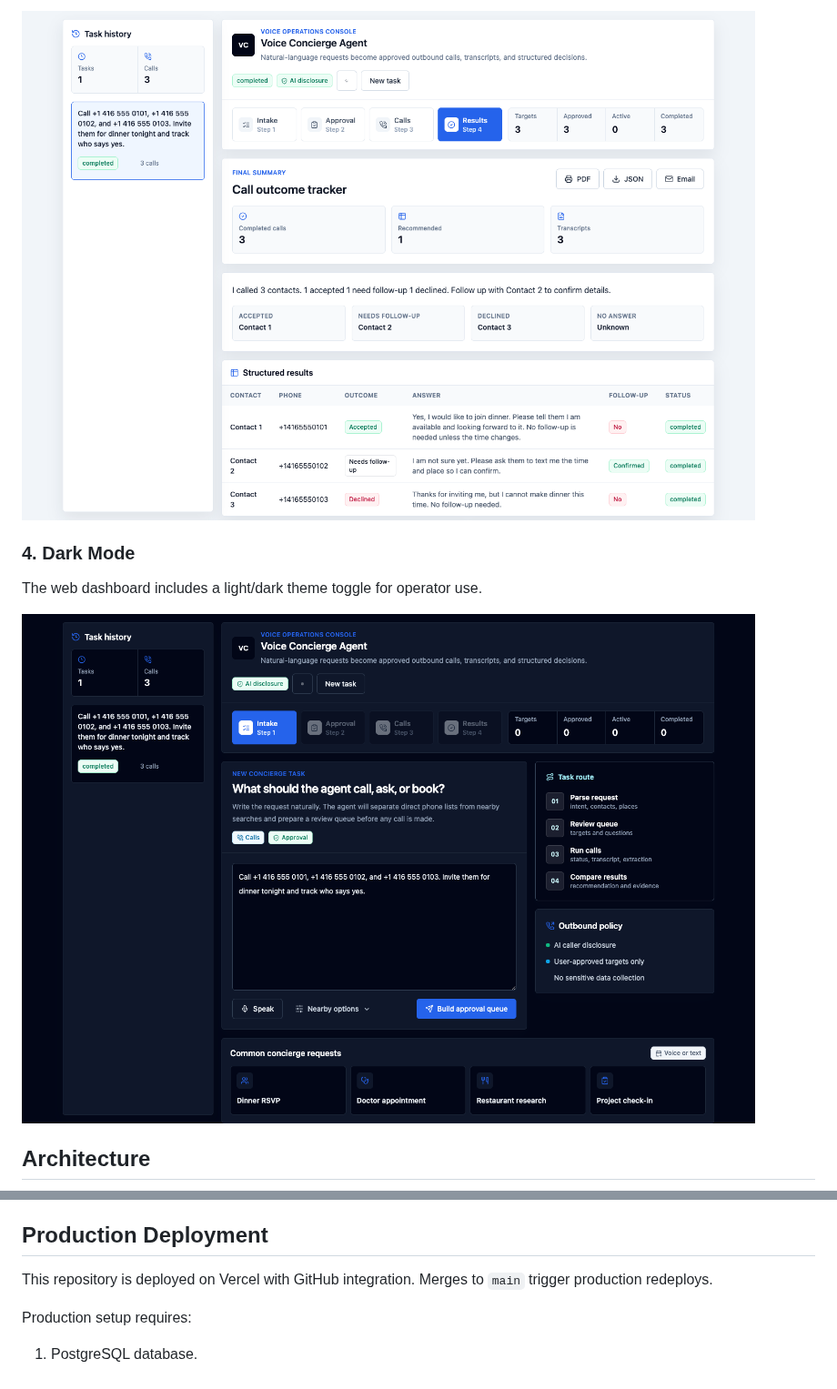
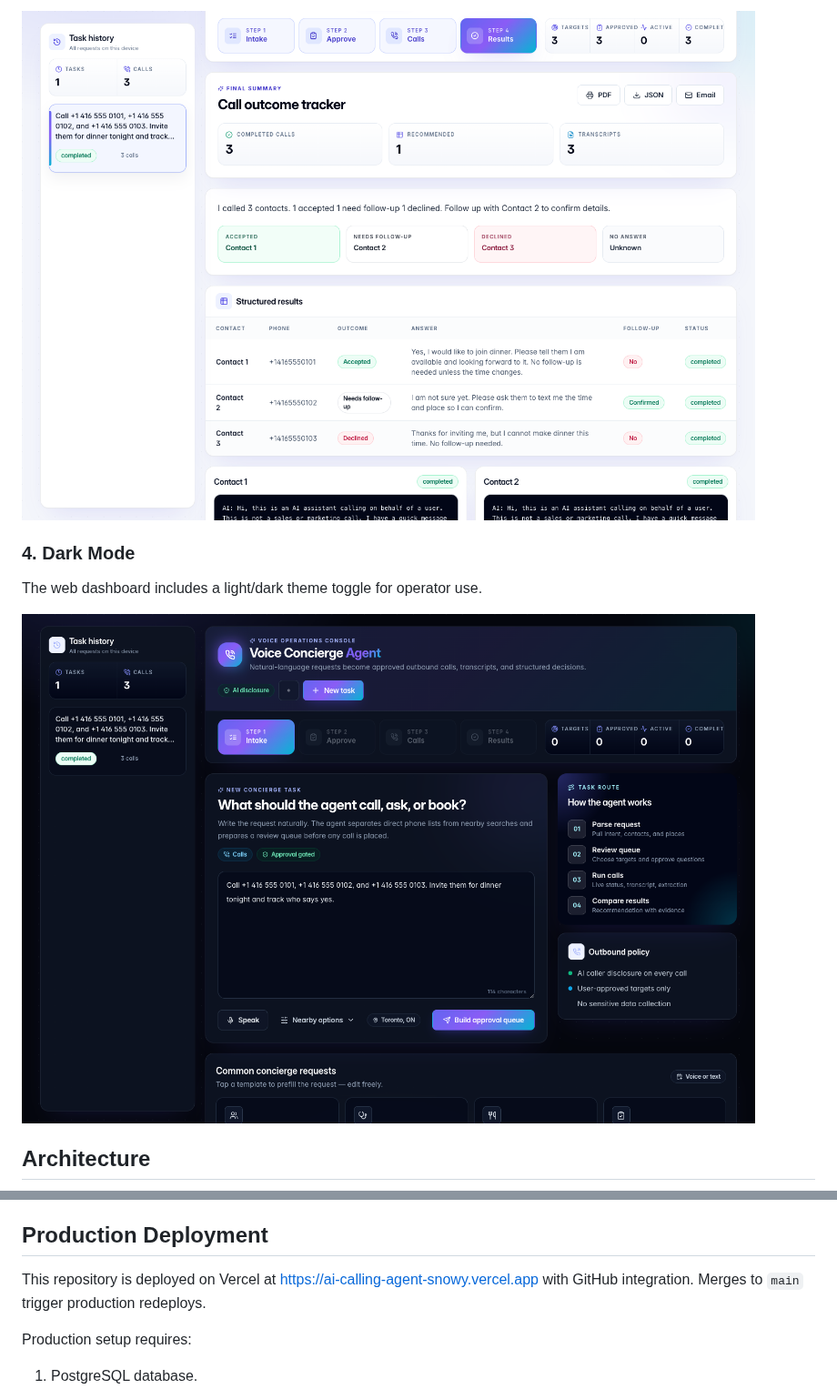
Before and after one commit to Abby263/ai-calling-agent, a Markdown page: README.md, 2 parts joined by grey strips. Shown at 91% size. Rendered like a GitHub page; pictures changed too: docs/assets/ui-dark-mode.png, docs/assets/ui-results.png.

```diff
--- a/README.md
+++ b/README.md
@@ -256,7 +256,7 @@ See [docs/api.md](docs/api.md) for more detail.
 
 ## Production Deployment
 
-This repository is deployed on Vercel with GitHub integration. Merges to `main` trigger production redeploys.
+This repository is deployed on Vercel at [https://ai-calling-agent-snowy.vercel.app](https://ai-calling-agent-snowy.vercel.app) with GitHub integration. Merges to `main` trigger production redeploys.
 
 Production setup requires:
 
```
Also changed, not shown: other parts of README.md (+4 -4 lines), docs/assets/ui-approval.png, docs/assets/ui-intake.png.
